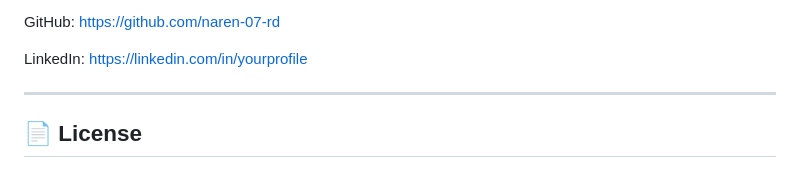
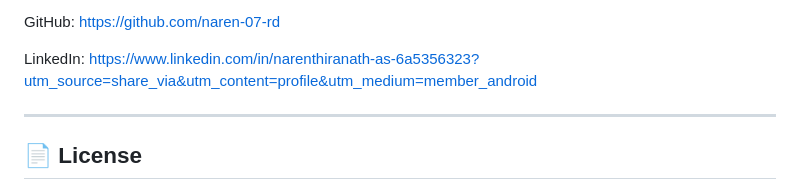
Before and after one commit to naren-07-rd/House-Price-Prediction-ML, a Markdown page: README.md, the part around the change. Rendered like a GitHub page.

```diff
--- a/README.md
+++ b/README.md
@@ -274,7 +274,7 @@ Interested in:
 
 GitHub: https://github.com/naren-07-rd
 
-LinkedIn: https://linkedin.com/in/yourprofile
+LinkedIn: https://www.linkedin.com/in/narenthiranath-as-6a5356323?utm_source=share_via&utm_content=profile&utm_medium=member_android
 
 ---
 
```
